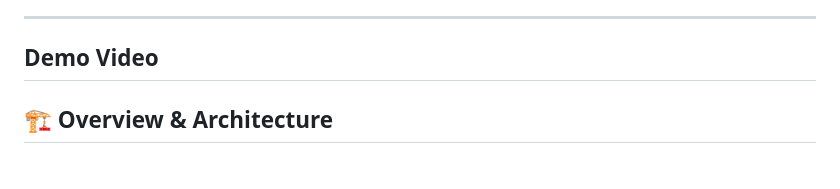
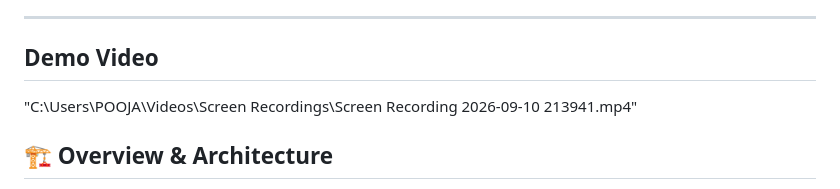
Before and after one commit to poojakumar2004/Intelligent-document-platform, a Markdown page: README.md, the part around the change. GitHub-like rendering.

Commit message:
Add demo video link to README
Added demo video path to README.

```diff
--- a/README.md
+++ b/README.md
@@ -8,6 +8,8 @@ An end-to-end, production-ready AI-powered document intelligence platform that i
 ---
 
 ## Demo Video
+
+"C:\Users\POOJA\Videos\Screen Recordings\Screen Recording 2026-09-10 213941.mp4"
 
 
 ## 🏗️ Overview & Architecture
```
